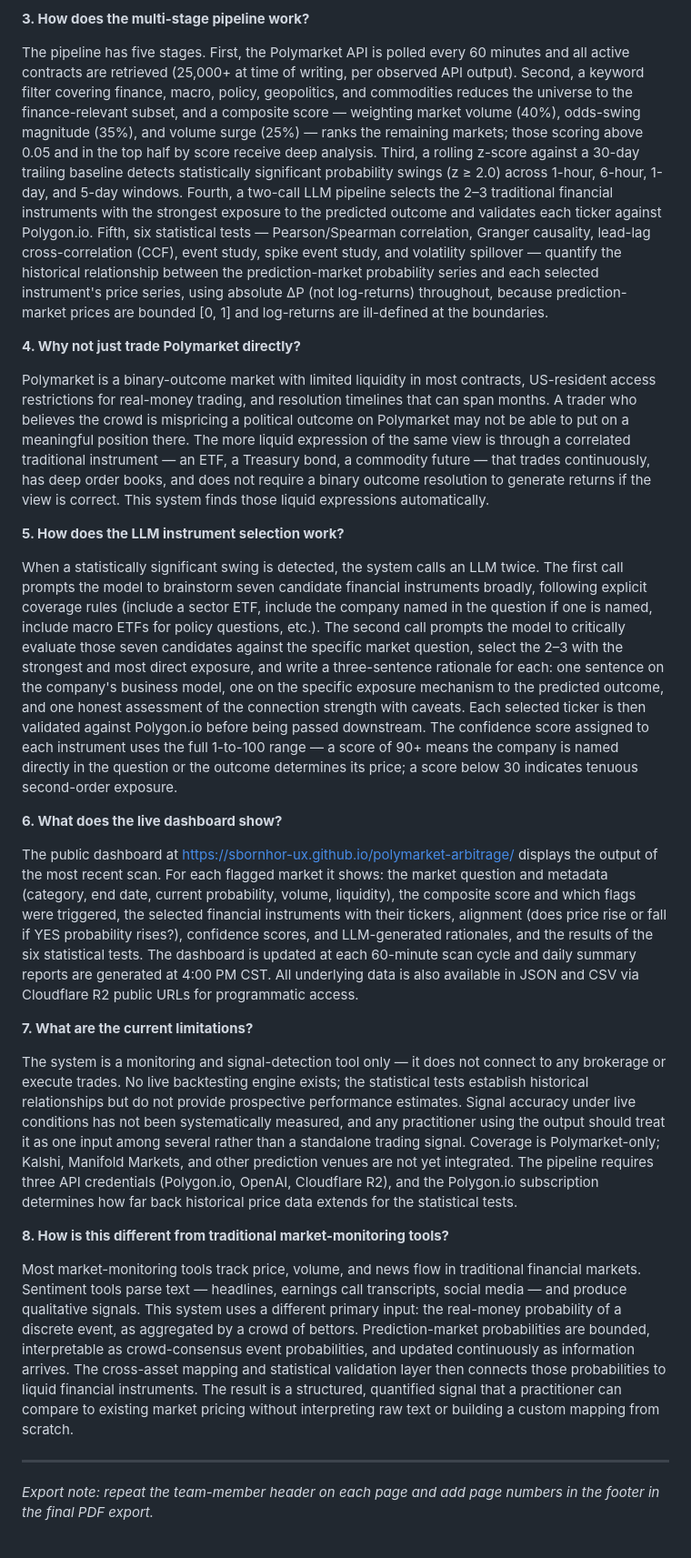
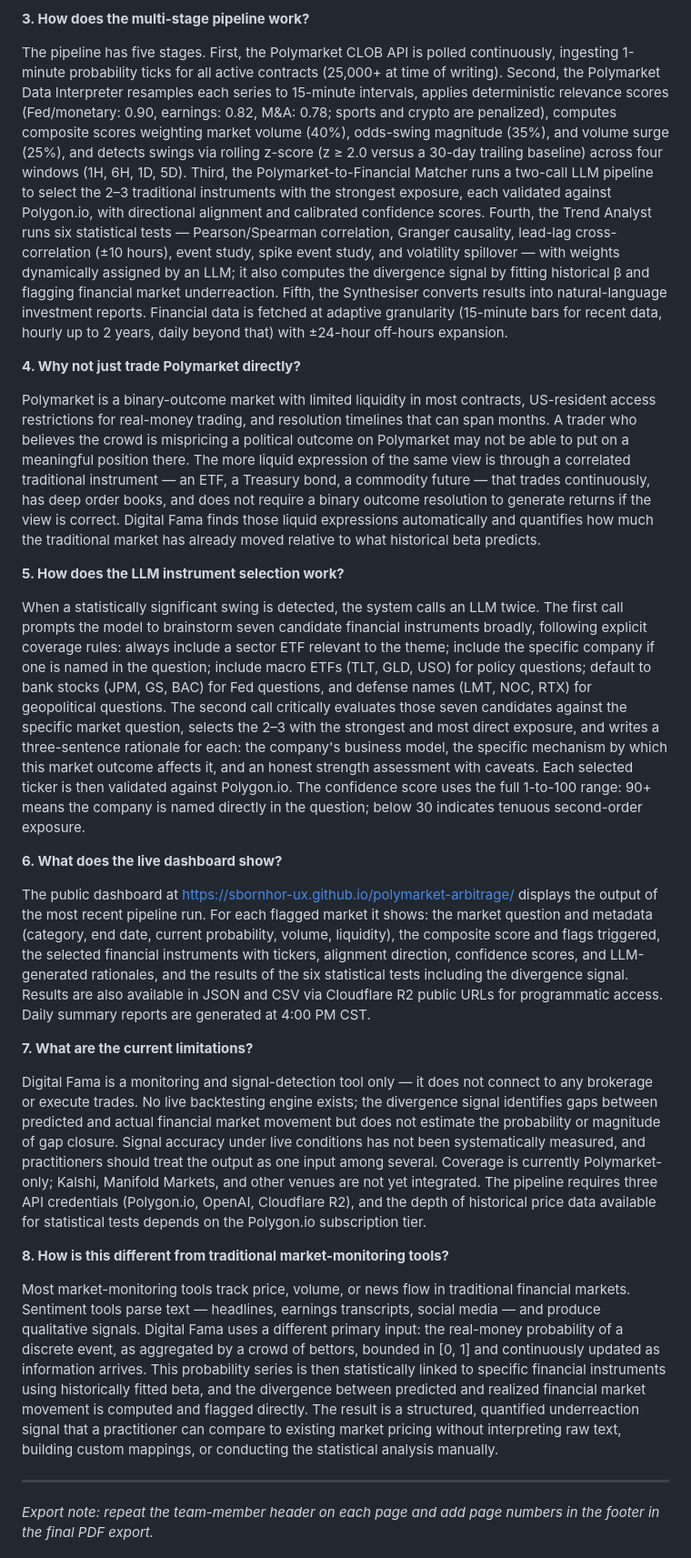
Before and after one commit to sbornhor-ux/polymarket-arbitrage, a Markdown page: writeup/final_project_writeup.md, the part around one of its changes. Shown at 91% size. Rendered like a GitHub page.

```diff
--- a/writeup/final_project_writeup.md
+++ b/writeup/final_project_writeup.md
@@ -47,27 +47,27 @@ Prediction markets aggregate dispersed information efficiently, often before tha
 
 **3. How does the multi-stage pipeline work?**
 
-The pipeline has five stages. First, the Polymarket API is polled every 60 minutes and all active contracts are retrieved (25,000+ at time of writing, per observed API output). Second, a keyword filter covering finance, macro, policy, geopolitics, and commodities reduces the universe to the finance-relevant subset, and a composite score — weighting market volume (40%), odds-swing magnitude (35%), and volume surge (25%) — ranks the remaining markets; those scoring above 0.05 and in the top half by score receive deep analysis. Third, a rolling z-score against a 30-day trailing baseline detects statistically significant probability swings (z ≥ 2.0) across 1-hour, 6-hour, 1-day, and 5-day windows. Fourth, a two-call LLM pipeline selects the 2–3 traditional financial instruments with the strongest exposure to the predicted outcome and validates each ticker against Polygon.io. Fifth, six statistical tests — Pearson/Spearman correlation, Granger causality, lead-lag cross-correlation (CCF), event study, spike event study, and volatility spillover — quantify the historical relationship between the prediction-market probability series and each selected instrument's price series, using absolute ΔP (not log-returns) throughout, because prediction-market prices are bounded [0, 1] and log-returns are ill-defined at the boundaries.
+The pipeline has five stages. First, the Polymarket CLOB API is polled continuously, ingesting 1-minute probability ticks for all active contracts (25,000+ at time of writing). Second, the Polymarket Data Interpreter resamples each series to 15-minute intervals, applies deterministic relevance scores (Fed/monetary: 0.90, earnings: 0.82, M&A: 0.78; sports and crypto are penalized), computes composite scores weighting market volume (40%), odds-swing magnitude (35%), and volume surge (25%), and detects swings via rolling z-score (z ≥ 2.0 versus a 30-day trailing baseline) across four windows (1H, 6H, 1D, 5D). Third, the Polymarket-to-Financial Matcher runs a two-call LLM pipeline to select the 2–3 traditional instruments with the strongest exposure, each validated against Polygon.io, with directional alignment and calibrated confidence scores. Fourth, the Trend Analyst runs six statistical tests — Pearson/Spearman correlation, Granger causality, lead-lag cross-correlation (±10 hours), event study, spike event study, and volatility spillover — with weights dynamically assigned by an LLM; it also computes the divergence signal by fitting historical β and flagging financial market underreaction. Fifth, the Synthesiser converts results into natural-language investment reports. Financial data is fetched at adaptive granularity (15-minute bars for recent data, hourly up to 2 years, daily beyond that) with ±24-hour off-hours expansion.
 
 **4. Why not just trade Polymarket directly?**
 
-Polymarket is a binary-outcome market with limited liquidity in most contracts, US-resident access restrictions for real-money trading, and resolution timelines that can span months. A trader who believes the crowd is mispricing a political outcome on Polymarket may not be able to put on a meaningful position there. The more liquid expression of the same view is through a correlated traditional instrument — an ETF, a Treasury bond, a commodity future — that trades continuously, has deep order books, and does not require a binary outcome resolution to generate returns if the view is correct. This system finds those liquid expressions automatically.
+Polymarket is a binary-outcome market with limited liquidity in most contracts, US-resident access restrictions for real-money trading, and resolution timelines that can span months. A trader who believes the crowd is mispricing a political outcome on Polymarket may not be able to put on a meaningful position there. The more liquid expression of the same view is through a correlated traditional instrument — an ETF, a Treasury bond, a commodity future — that trades continuously, has deep order books, and does not require a binary outcome resolution to generate returns if the view is correct. Digital Fama finds those liquid expressions automatically and quantifies how much the traditional market has already moved relative to what historical beta predicts.
 
 **5. How does the LLM instrument selection work?**
 
-When a statistically significant swing is detected, the system calls an LLM twice. The first call prompts the model to brainstorm seven candidate financial instruments broadly, following explicit coverage rules (include a sector ETF, include the company named in the question if one is named, include macro ETFs for policy questions, etc.). The second call prompts the model to critically evaluate those seven candidates against the specific market question, select the 2–3 with the strongest and most direct exposure, and write a three-sentence rationale for each: one sentence on the company's business model, one on the specific exposure mechanism to the predicted outcome, and one honest assessment of the connection strength with caveats. Each selected ticker is then validated against Polygon.io before being passed downstream. The confidence score assigned to each instrument uses the full 1-to-100 range — a score of 90+ means the company is named directly in the question or the outcome determines its price; a score below 30 indicates tenuous second-order exposure.
+When a statistically significant swing is detected, the system calls an LLM twice. The first call prompts the model to brainstorm seven candidate financial instruments broadly, following explicit coverage rules: always include a sector ETF relevant to the theme; include the specific company if one is named in the question; include macro ETFs (TLT, GLD, USO) for policy questions; default to bank stocks (JPM, GS, BAC) for Fed questions, and defense names (LMT, NOC, RTX) for geopolitical questions. The second call critically evaluates those seven candidates against the specific market question, selects the 2–3 with the strongest and most direct exposure, and writes a three-sentence rationale for each: the company's business model, the specific mechanism by which this market outcome affects it, and an honest strength assessment with caveats. Each selected ticker is then validated against Polygon.io. The confidence score uses the full 1-to-100 range: 90+ means the company is named directly in the question; below 30 indicates tenuous second-order exposure.
 
 **6. What does the live dashboard show?**
 
-The public dashboard at https://sbornhor-ux.github.io/polymarket-arbitrage/ displays the output of the most recent scan. For each flagged market it shows: the market question and metadata (category, end date, current probability, volume, liquidity), the composite score and which flags were triggered, the selected financial instruments with their tickers, alignment (does price rise or fall if YES probability rises?), confidence scores, and LLM-generated rationales, and the results of the six statistical tests. The dashboard is updated at each 60-minute scan cycle and daily summary reports are generated at 4:00 PM CST. All underlying data is also available in JSON and CSV via Cloudflare R2 public URLs for programmatic access.
+The public dashboard at https://sbornhor-ux.github.io/polymarket-arbitrage/ displays the output of the most recent pipeline run. For each flagged market it shows: the market question and metadata (category, end date, current probability, volume, liquidity), the composite score and flags triggered, the selected financial instruments with tickers, alignment direction, confidence scores, and LLM-generated rationales, and the results of the six statistical tests including the divergence signal. Results are also available in JSON and CSV via Cloudflare R2 public URLs for programmatic access. Daily summary reports are generated at 4:00 PM CST.
 
 **7. What are the current limitations?**
 
-The system is a monitoring and signal-detection tool only — it does not connect to any brokerage or execute trades. No live backtesting engine exists; the statistical tests establish historical relationships but do not provide prospective performance estimates. Signal accuracy under live conditions has not been systematically measured, and any practitioner using the output should treat it as one input among several rather than a standalone trading signal. Coverage is Polymarket-only; Kalshi, Manifold Markets, and other prediction venues are not yet integrated. The pipeline requires three API credentials (Polygon.io, OpenAI, Cloudflare R2), and the Polygon.io subscription determines how far back historical price data extends for the statistical tests.
+Digital Fama is a monitoring and signal-detection tool only — it does not connect to any brokerage or execute trades. No live backtesting engine exists; the divergence signal identifies gaps between predicted and actual financial market movement but does not estimate the probability or magnitude of gap closure. Signal accuracy under live conditions has not been systematically measured, and practitioners should treat the output as one input among several. Coverage is currently Polymarket-only; Kalshi, Manifold Markets, and other venues are not yet integrated. The pipeline requires three API credentials (Polygon.io, OpenAI, Cloudflare R2), and the depth of historical price data available for statistical tests depends on the Polygon.io subscription tier.
 
 **8. How is this different from traditional market-monitoring tools?**
 
-Most market-monitoring tools track price, volume, and news flow in traditional financial markets. Sentiment tools parse text — headlines, earnings call transcripts, social media — and produce qualitative signals. This system uses a different primary input: the real-money probability of a discrete event, as aggregated by a crowd of bettors. Prediction-market probabilities are bounded, interpretable as crowd-consensus event probabilities, and updated continuously as information arrives. The cross-asset mapping and statistical validation layer then connects those probabilities to liquid financial instruments. The result is a structured, quantified signal that a practitioner can compare to existing market pricing without interpreting raw text or building a custom mapping from scratch.
+Most market-monitoring tools track price, volume, or news flow in traditional financial markets. Sentiment tools parse text — headlines, earnings transcripts, social media — and produce qualitative signals. Digital Fama uses a different primary input: the real-money probability of a discrete event, as aggregated by a crowd of bettors, bounded in [0, 1] and continuously updated as information arrives. This probability series is then statistically linked to specific financial instruments using historically fitted beta, and the divergence between predicted and realized financial market movement is computed and flagged directly. The result is a structured, quantified underreaction signal that a practitioner can compare to existing market pricing without interpreting raw text, building custom mappings, or conducting the statistical analysis manually.
 
 ---
 
```
Also changed, not shown: other parts of writeup/final_project_writeup.md (+15 -15 lines).
